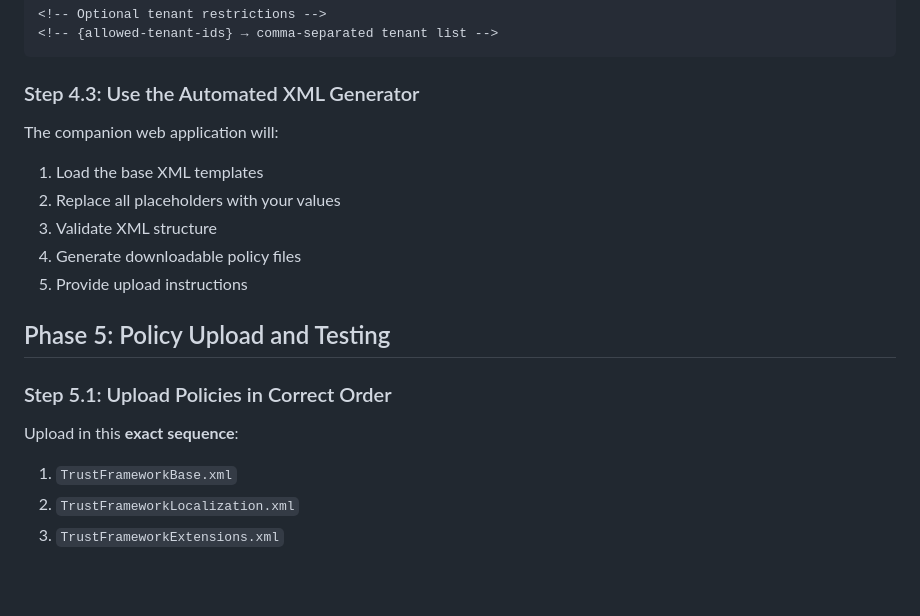
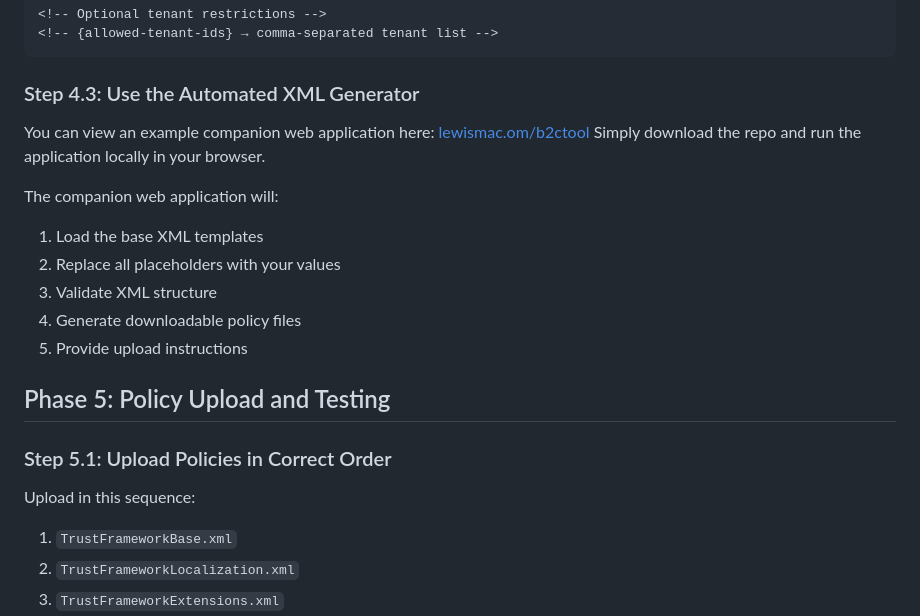
Before and after one commit to lewismacnow/ServiceNow-Azure-B2C-IEF, a Markdown page: README.md, the part around the change. Drawn GitHub-style; blank space fills up the shorter version.

Commit message:
Update README.md with example companion web application

```diff
--- a/README.md
+++ b/README.md
@@ -188,6 +188,9 @@ IdentityExperienceFrameworkAppId → {ief-app-id}
 
 ### Step 4.3: Use the Automated XML Generator
 
+You can view an example companion web application here: [lewismac.om/b2ctool](https://lewismac.com/b2ctool/)
+Simply download the repo and run the application locally in your browser.
+
 The companion web application will:
 1. Load the base XML templates
 2. Replace all placeholders with your values
@@ -199,7 +202,7 @@ The companion web application will:
 
 ### Step 5.1: Upload Policies in Correct Order
 
-Upload in this **exact sequence**:
+Upload in this sequence:
 1. `TrustFrameworkBase.xml`
 2. `TrustFrameworkLocalization.xml`
 3. `TrustFrameworkExtensions.xml`
```
